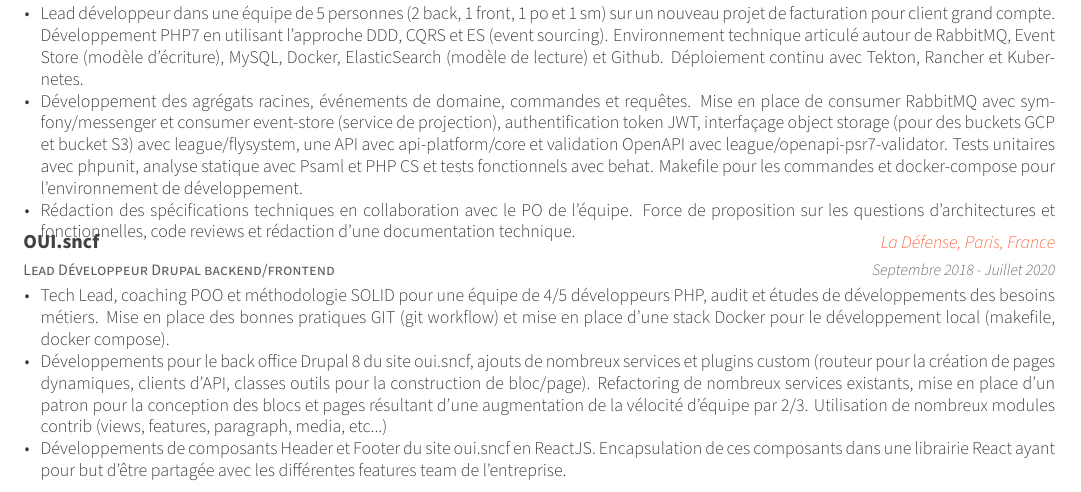
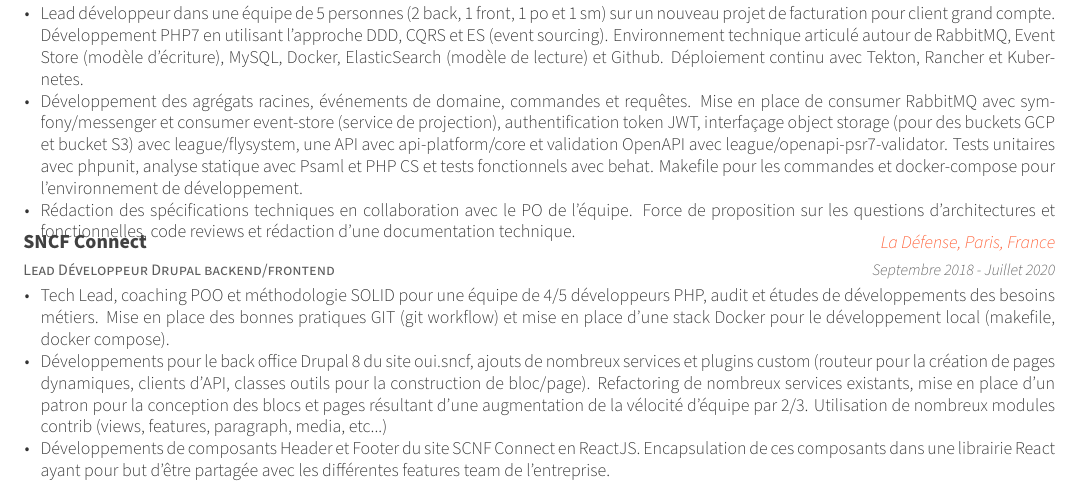
Before and after one commit to jkuma/resume, a LaTeX CV (JonathanKumaCV.tex, which reads segments/experience.tex, segments/experiences/sncfconnect.tex): part of page 1 of 2, cut so that both start at the same text. Compiled offline with XeLaTeX.

Commit message:
Rename oui.scnf experience to sncf connect

```diff
--- a/segments/experience.tex
+++ b/segments/experience.tex
@@ -10,7 +10,7 @@
 
   \input{segments/experiences/shippeo.tex}
 
-  \input{segments/experiences/ouisncf.tex}
+  \input{segments/experiences/sncfconnect.tex}
 
   \input{segments/experiences/digitaslbi.tex}
 
--- a/segments/experiences/ouisncf.tex
+++ b/segments/experiences/sncfconnect.tex
@@ -1,7 +1,7 @@
 %---------------------------------------------------------
 \cventry
 {Lead Développeur Drupal backend/frontend} % Job title
-{OUI.sncf} % Organization
+{SNCF Connect} % Organization
 {La Défense, Paris, France} % Location
 {Septembre 2018 - Juillet 2020} % Date(s)
 {
@@ -22,7 +22,7 @@
     }
     \item
     {
-        Développements de composants Header et Footer du site oui.sncf en ReactJS. Encapsulation de ces composants dans
+        Développements de composants Header et Footer du site SCNF Connect en ReactJS. Encapsulation de ces composants dans
         une librairie React ayant pour but d’être partagée avec les différentes features team de l’entreprise.
     }
 \end{cvitems}
```
